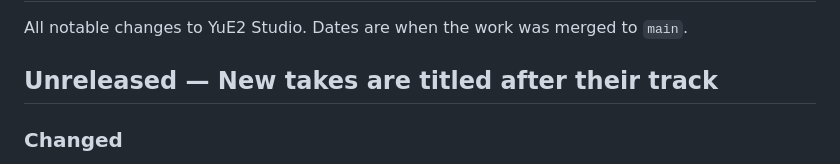
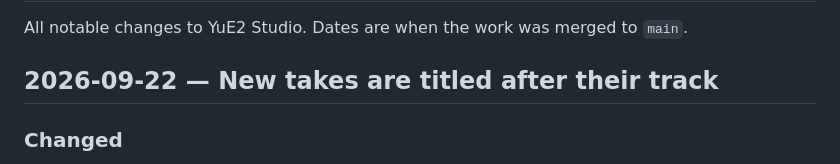
Before and after one commit to ianiv/YuE2, a Markdown page: CHANGELOG.md, the part around the change. Drawn GitHub-style.

Commit message:
Changelog: date the take titles entry
Co-Authored-By: Claude Opus 5.5 <noreply@anthropic.com>

```diff
--- a/CHANGELOG.md
+++ b/CHANGELOG.md
@@ -2,7 +2,7 @@
 
 All notable changes to YuE2 Studio. Dates are when the work was merged to `main`.
 
-## Unreleased — New takes are titled after their track
+## 2026-09-22 — New takes are titled after their track
 
 ### Changed
 - **A new take takes its track's name.** *New take ▾* → Create / Cover / Hum pre-fills Title with the
```
